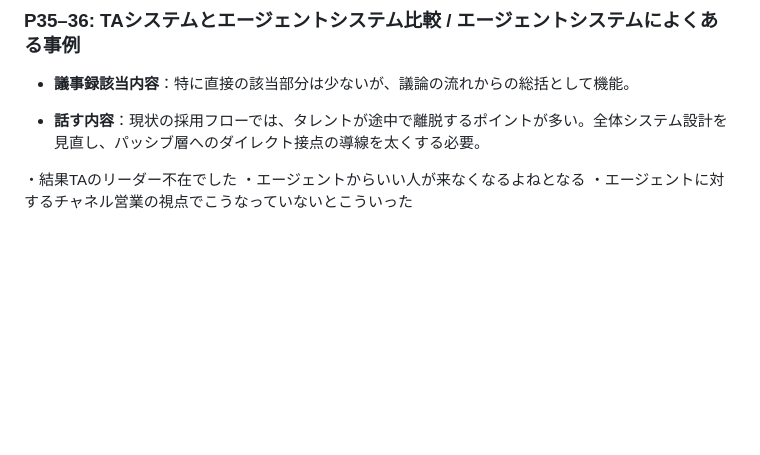
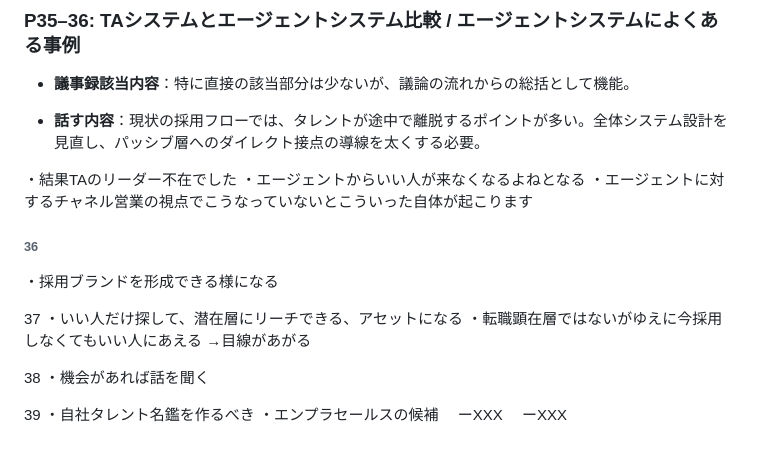
Before and after one commit to yuki-mizuno0512/obsidian-notes, a Markdown page: TA勉強会.md, the part around the change. Rendered like a GitHub page; blank space fills up the shorter version.

Commit message:
vault backup:2025-05-12 15:02:18

```diff
--- a/TA勉強会.md
+++ b/TA勉強会.md
@@ -70,4 +70,22 @@
 
 ・結果TAのリーダー不在でした
 ・エージェントからいい人が来なくなるよねとなる
-・エージェントに対するチャネル営業の視点でこうなっていないとこういった
+・エージェントに対するチャネル営業の視点でこうなっていないとこういった自体が起こります
+
+
+###### 36
+・採用ブランドを形成できる様になる
+
+37
+・いい人だけ探して、潜在層にリーチできる、アセットになる
+・転職顕在層ではないがゆえに今採用しなくてもいい人にあえる
+→目線があがる
+
+38
+・機会があれば話を聞く
+
+39
+・自社タレント名鑑を作るべき
+・エンプラセールスの候補
+　ーXXX
+　ーXXX
```
